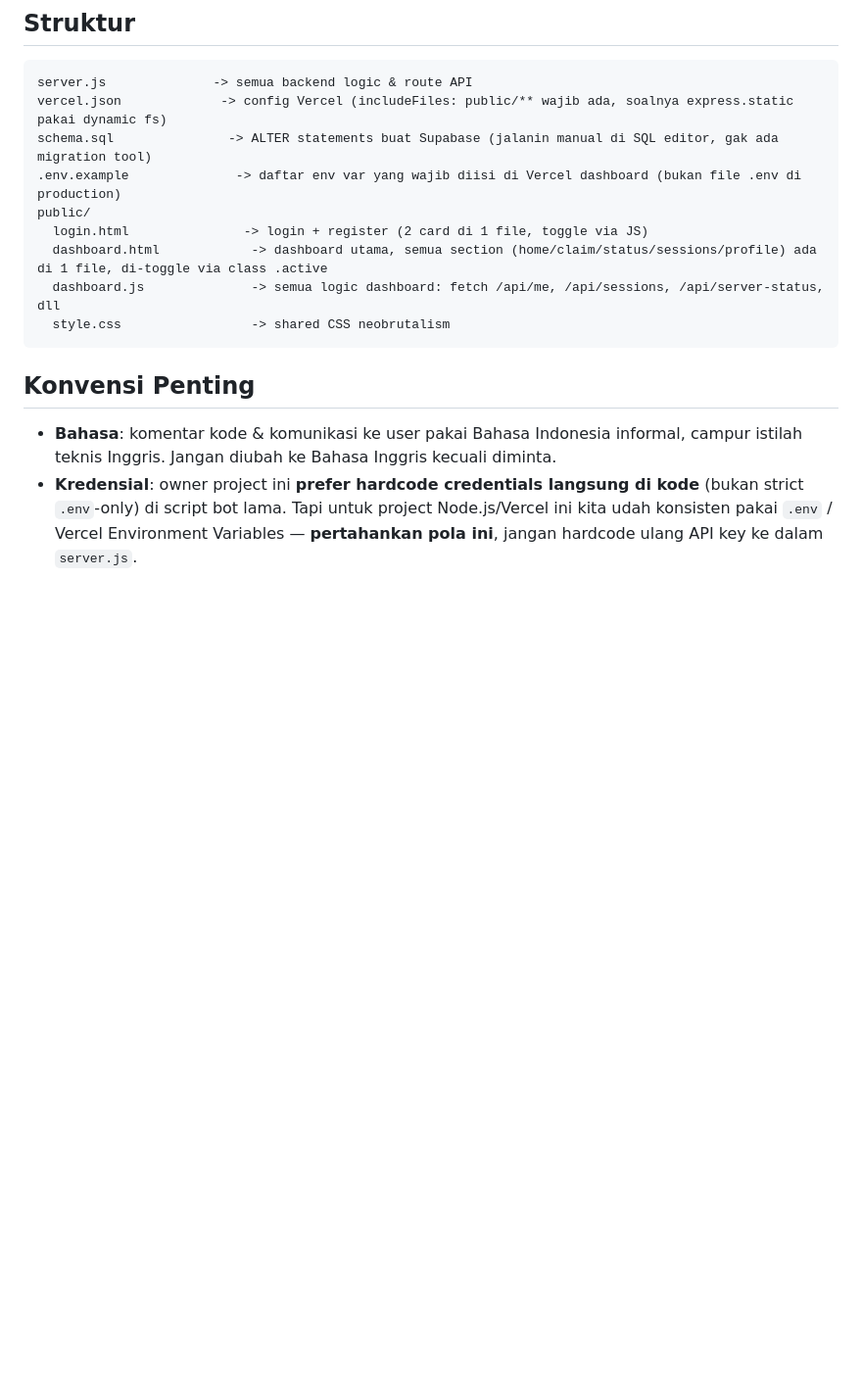
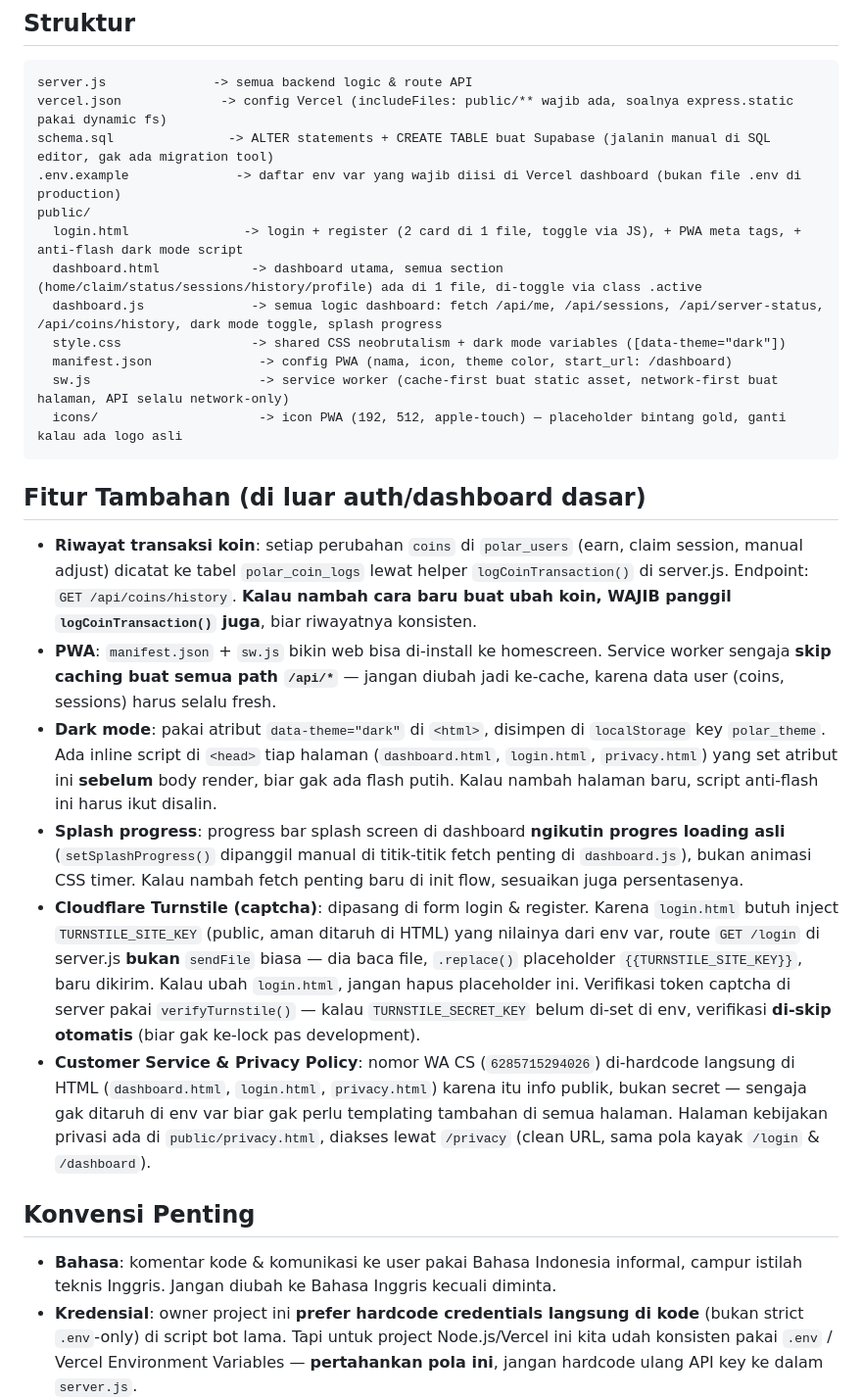
Before and after one commit to pashaba/polar, a Markdown page: claude.md, the part around one of its changes. Shown at 98% size. Rendered like a GitHub page; blank space fills up the shorter version.

````diff
--- a/claude.md
+++ b/claude.md
@@ -22,14 +22,26 @@ Project ini hasil migrasi dari PHP (procedural, session-based) ke Node.js/Expres
 ```
 server.js              -> semua backend logic & route API
 vercel.json             -> config Vercel (includeFiles: public/** wajib ada, soalnya express.static pakai dynamic fs)
-schema.sql               -> ALTER statements buat Supabase (jalanin manual di SQL editor, gak ada migration tool)
+schema.sql               -> ALTER statements + CREATE TABLE buat Supabase (jalanin manual di SQL editor, gak ada migration tool)
 .env.example              -> daftar env var yang wajib diisi di Vercel dashboard (bukan file .env di production)
 public/
-  login.html               -> login + register (2 card di 1 file, toggle via JS)
-  dashboard.html            -> dashboard utama, semua section (home/claim/status/sessions/profile) ada di 1 file, di-toggle via class .active
-  dashboard.js              -> semua logic dashboard: fetch /api/me, /api/sessions, /api/server-status, dll
-  style.css                 -> shared CSS neobrutalism
+  login.html               -> login + register (2 card di 1 file, toggle via JS), + PWA meta tags, + anti-flash dark mode script
+  dashboard.html            -> dashboard utama, semua section (home/claim/status/sessions/history/profile) ada di 1 file, di-toggle via class .active
+  dashboard.js              -> semua logic dashboard: fetch /api/me, /api/sessions, /api/server-status, /api/coins/history, dark mode toggle, splash progress
+  style.css                 -> shared CSS neobrutalism + dark mode variables ([data-theme="dark"])
+  manifest.json              -> config PWA (nama, icon, theme color, start_url: /dashboard)
+  sw.js                      -> service worker (cache-first buat static asset, network-first buat halaman, API selalu network-only)
+  icons/                     -> icon PWA (192, 512, apple-touch) — placeholder bintang gold, ganti kalau ada logo asli
 ```
+
+## Fitur Tambahan (di luar auth/dashboard dasar)
+
+- **Riwayat transaksi koin**: setiap perubahan `coins` di `polar_users` (earn, claim session, manual adjust) dicatat ke tabel `polar_coin_logs` lewat helper `logCoinTransaction()` di server.js. Endpoint: `GET /api/coins/history`. **Kalau nambah cara baru buat ubah koin, WAJIB panggil `logCoinTransaction()` juga**, biar riwayatnya konsisten.
+- **PWA**: `manifest.json` + `sw.js` bikin web bisa di-install ke homescreen. Service worker sengaja **skip caching buat semua path `/api/*`** — jangan diubah jadi ke-cache, karena data user (coins, sessions) harus selalu fresh.
+- **Dark mode**: pakai atribut `data-theme="dark"` di `<html>`, disimpen di `localStorage` key `polar_theme`. Ada inline script di `<head>` tiap halaman (`dashboard.html`, `login.html`, `privacy.html`) yang set atribut ini **sebelum** body render, biar gak ada flash putih. Kalau nambah halaman baru, script anti-flash ini harus ikut disalin.
+- **Splash progress**: progress bar splash screen di dashboard **ngikutin progres loading asli** (`setSplashProgress()` dipanggil manual di titik-titik fetch penting di `dashboard.js`), bukan animasi CSS timer. Kalau nambah fetch penting baru di init flow, sesuaikan juga persentasenya.
+- **Cloudflare Turnstile (captcha)**: dipasang di form login & register. Karena `login.html` butuh inject `TURNSTILE_SITE_KEY` (public, aman ditaruh di HTML) yang nilainya dari env var, route `GET /login` di server.js **bukan** `sendFile` biasa — dia baca file, `.replace()` placeholder `{{TURNSTILE_SITE_KEY}}`, baru dikirim. Kalau ubah `login.html`, jangan hapus placeholder ini. Verifikasi token captcha di server pakai `verifyTurnstile()` — kalau `TURNSTILE_SECRET_KEY` belum di-set di env, verifikasi **di-skip otomatis** (biar gak ke-lock pas development).
+- **Customer Service & Privacy Policy**: nomor WA CS (`6285715294026`) di-hardcode langsung di HTML (`dashboard.html`, `login.html`, `privacy.html`) karena itu info publik, bukan secret — sengaja gak ditaruh di env var biar gak perlu templating tambahan di semua halaman. Halaman kebijakan privasi ada di `public/privacy.html`, diakses lewat `/privacy` (clean URL, sama pola kayak `/login` & `/dashboard`).
 
 ## Konvensi Penting
 
````
Also changed, not shown: other parts of claude.md (+5 -2 lines).
